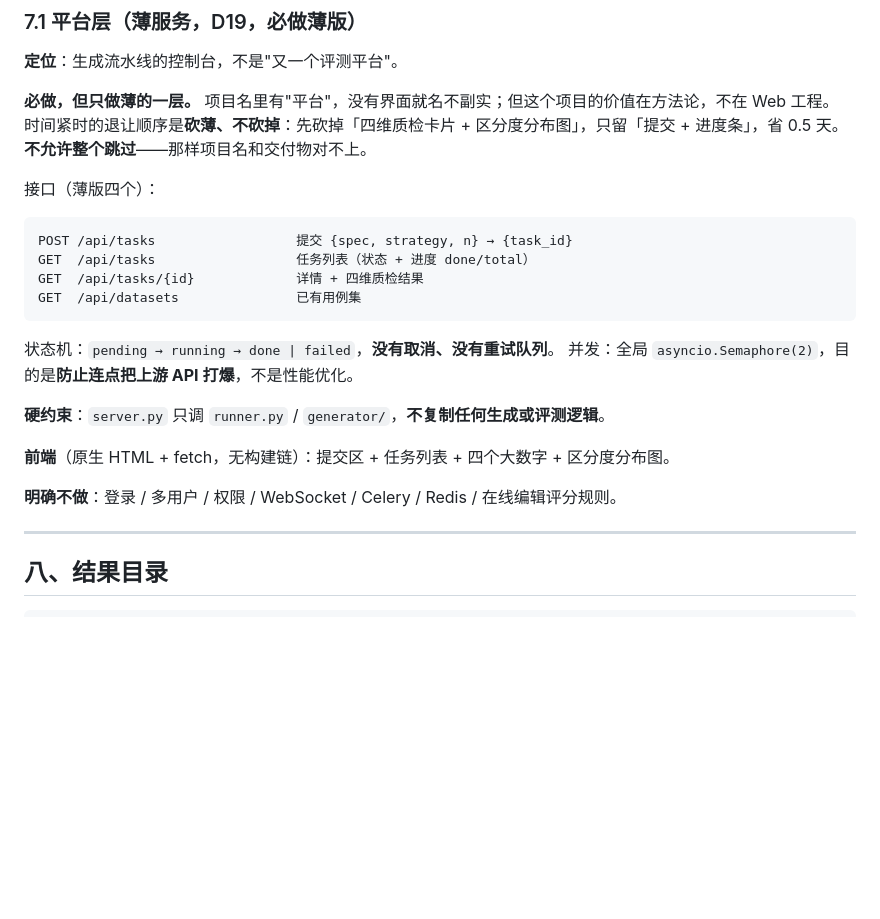
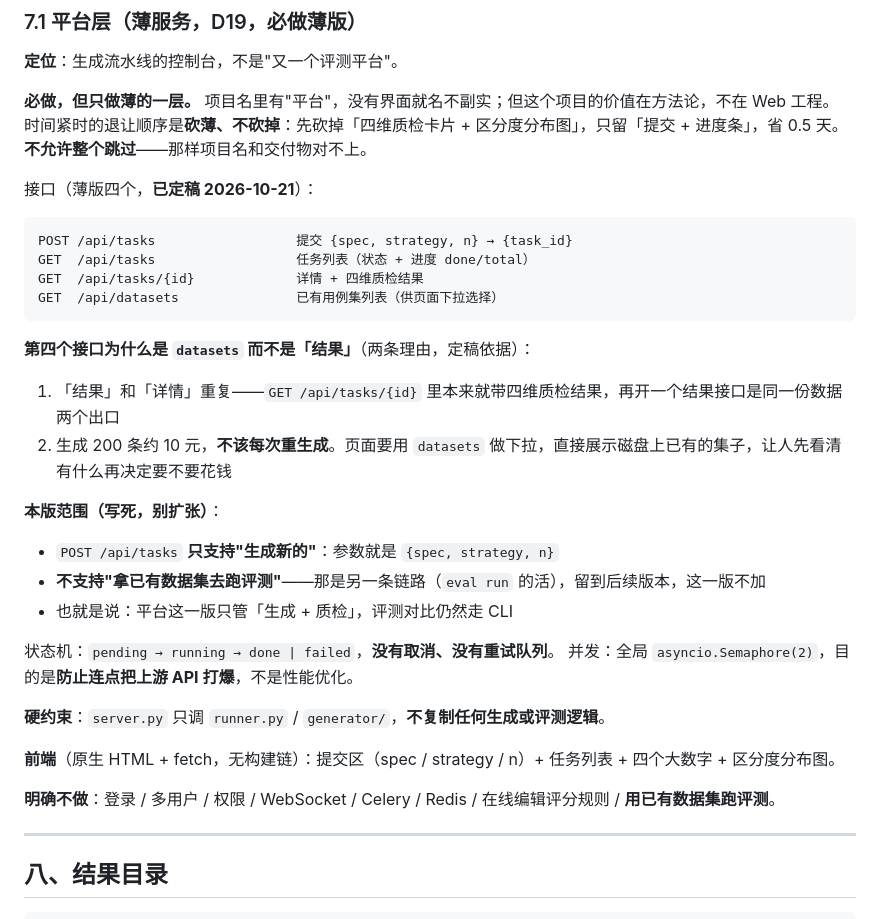
Before and after one commit to linjianxing816/agent-eval-lab, a Markdown page: docs/contract.md, the part around the change. Drawn GitHub-style; blank space fills up the shorter version.

Commit message:
docs: 平台接口定稿（第四个接口 datasets，POST 只做生成）
- 第四个接口定为 GET /api/datasets，写明两条理由（与详情重复 / 避免重复花钱生成）
- POST /api/tasks 范围写死：只支持生成新的（spec + strategy + n）
- 明确不做「用已有数据集跑评测」，留后续版本
- 前端与「明确不做」两处同步

````diff
--- a/docs/contract.md
+++ b/docs/contract.md
@@ -248,22 +248,31 @@ eval gate --baseline baseline.json --run results/<id>
 时间紧时的退让顺序是**砍薄、不砍掉**：先砍掉「四维质检卡片 + 区分度分布图」，只留「提交 + 进度条」，省 0.5 天。
 **不允许整个跳过**——那样项目名和交付物对不上。
 
-接口（薄版四个）：
+接口（薄版四个，**已定稿 2026-10-21**）：
 ```
 POST /api/tasks                  提交 {spec, strategy, n} → {task_id}
 GET  /api/tasks                  任务列表（状态 + 进度 done/total）
 GET  /api/tasks/{id}             详情 + 四维质检结果
-GET  /api/datasets               已有用例集
+GET  /api/datasets               已有用例集列表（供页面下拉选择）
 ```
+
+**第四个接口为什么是 `datasets` 而不是「结果」**（两条理由，定稿依据）：
+1. 「结果」和「详情」重复——`GET /api/tasks/{id}` 里本来就带四维质检结果，再开一个结果接口是同一份数据两个出口
+2. 生成 200 条约 10 元，**不该每次重生成**。页面要用 `datasets` 做下拉，直接展示磁盘上已有的集子，让人先看清有什么再决定要不要花钱
+
+**本版范围（写死，别扩张）**：
+- `POST /api/tasks` **只支持"生成新的"**：参数就是 `{spec, strategy, n}`
+- **不支持"拿已有数据集去跑评测"**——那是另一条链路（`eval run` 的活），留到后续版本，这一版不加
+- 也就是说：平台这一版只管「生成 + 质检」，评测对比仍然走 CLI
 
 状态机：`pending → running → done | failed`，**没有取消、没有重试队列**。
 并发：全局 `asyncio.Semaphore(2)`，目的是**防止连点把上游 API 打爆**，不是性能优化。
 
 **硬约束**：`server.py` 只调 `runner.py` / `generator/`，**不复制任何生成或评测逻辑**。
 
-**前端**（原生 HTML + fetch，无构建链）：提交区 + 任务列表 + 四个大数字 + 区分度分布图。
+**前端**（原生 HTML + fetch，无构建链）：提交区（spec / strategy / n）+ 任务列表 + 四个大数字 + 区分度分布图。
 
-**明确不做**：登录 / 多用户 / 权限 / WebSocket / Celery / Redis / 在线编辑评分规则。
+**明确不做**：登录 / 多用户 / 权限 / WebSocket / Celery / Redis / 在线编辑评分规则 / **用已有数据集跑评测**。
 
 ---
 
````
